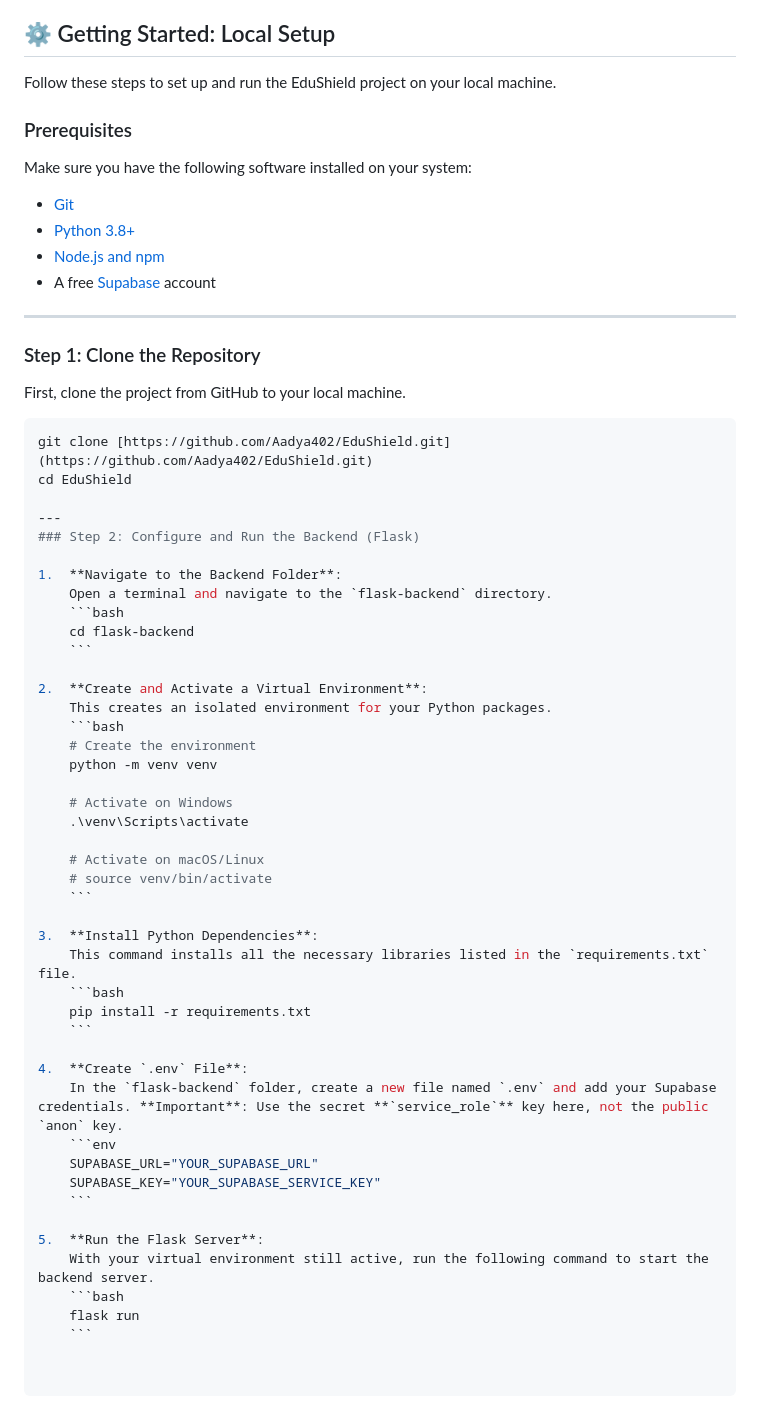
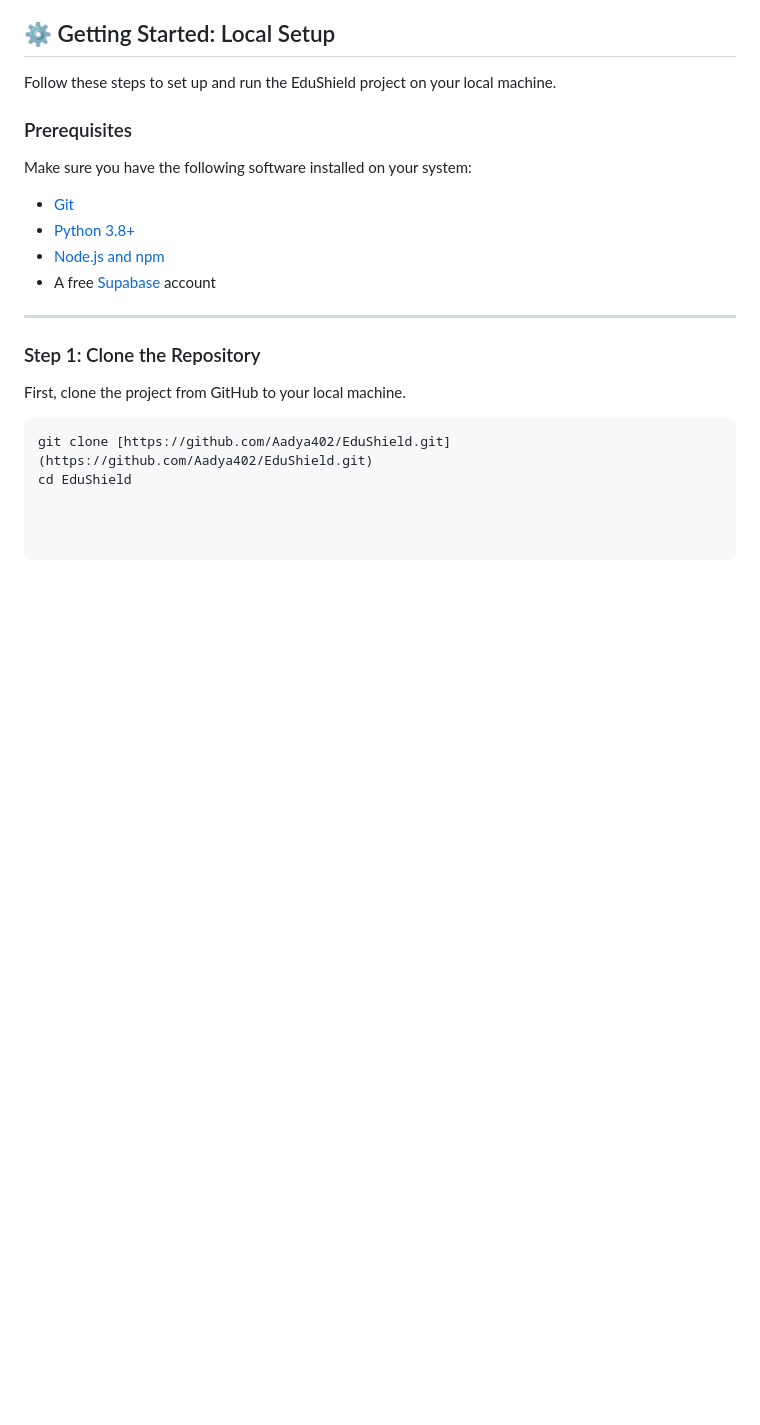
Before and after one commit to Aadya402/EduShield, a Markdown page: README.md, the part around the change. Rendered like a GitHub page; blank space fills up the shorter version.

````diff
--- a/README.md
+++ b/README.md
@@ -81,44 +81,3 @@ First, clone the project from GitHub to your local machine.
 ```bash
 git clone [https://github.com/Aadya402/EduShield.git](https://github.com/Aadya402/EduShield.git)
 cd EduShield
-
----
-### Step 2: Configure and Run the Backend (Flask)
-
-1.  **Navigate to the Backend Folder**:
-    Open a terminal and navigate to the `flask-backend` directory.
-    ```bash
-    cd flask-backend
-    ```
-
-2.  **Create and Activate a Virtual Environment**:
-    This creates an isolated environment for your Python packages.
-    ```bash
-    # Create the environment
-    python -m venv venv
-
-    # Activate on Windows
-    .\venv\Scripts\activate
-
-    # Activate on macOS/Linux
-    # source venv/bin/activate
-    ```
-
-3.  **Install Python Dependencies**:
-    This command installs all the necessary libraries listed in the `requirements.txt` file.
-    ```bash
-    pip install -r requirements.txt
-    ```
-
-4.  **Create `.env` File**:
-    In the `flask-backend` folder, create a new file named `.env` and add your Supabase credentials. **Important**: Use the secret **`service_role`** key here, not the public `anon` key.
-    ```env
-    SUPABASE_URL="YOUR_SUPABASE_URL"
-    SUPABASE_KEY="YOUR_SUPABASE_SERVICE_KEY"
-    ```
-
-5.  **Run the Flask Server**:
-    With your virtual environment still active, run the following command to start the backend server.
-    ```bash
-    flask run
-    ```
````
